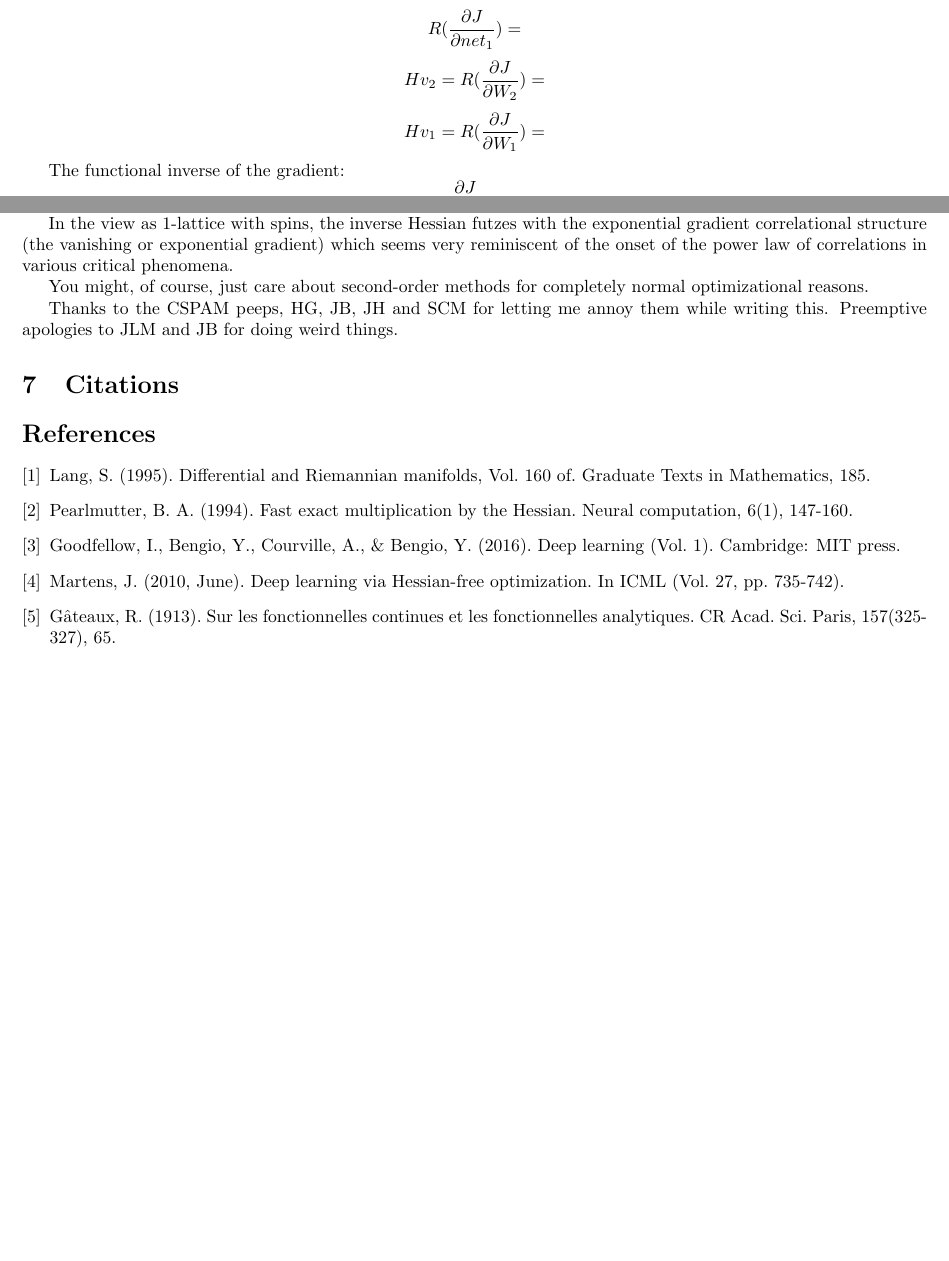
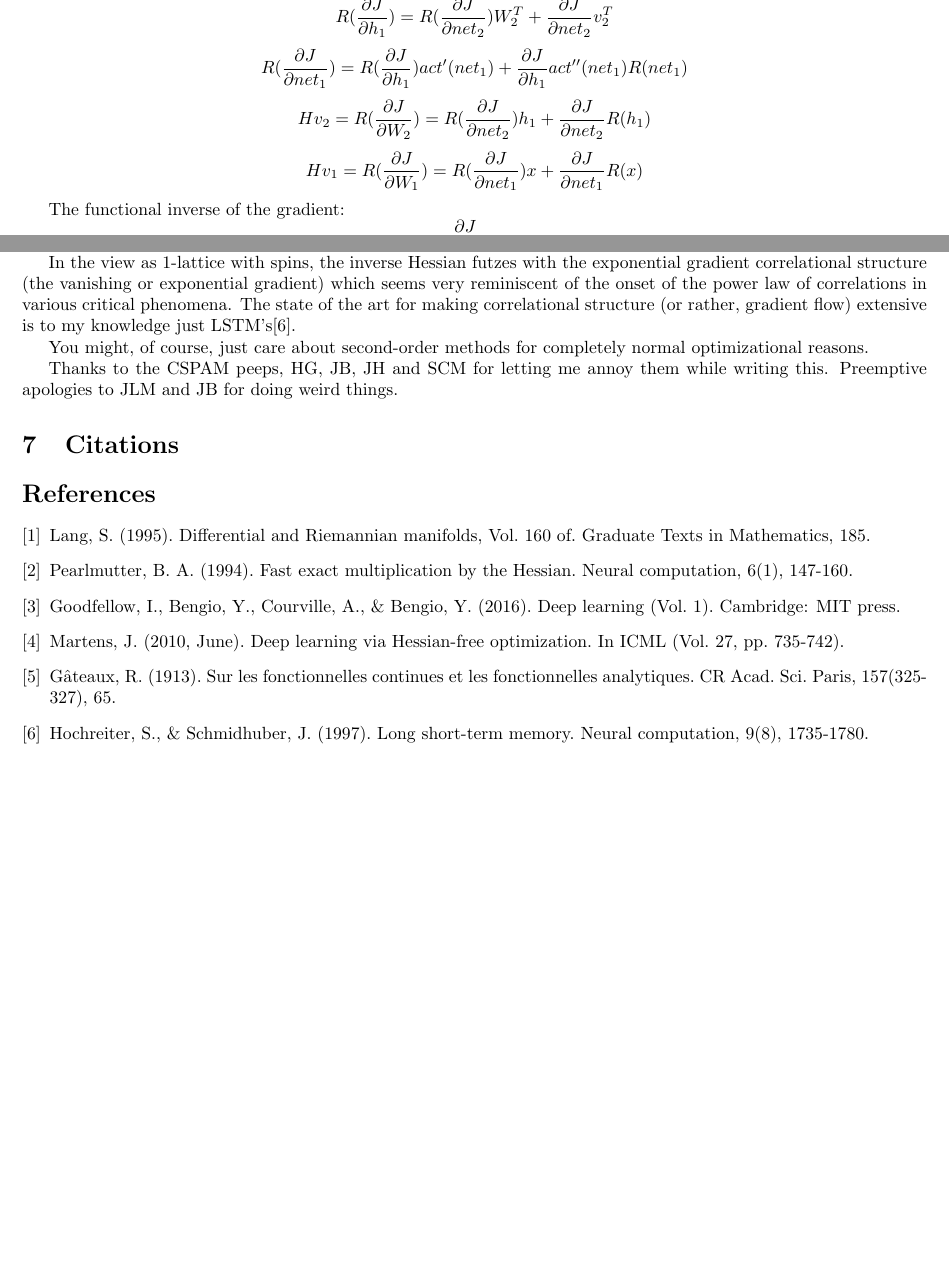
Before and after one commit to howonlee/bobdobbshess, a LaTeX document (writeup.tex): two parts of pages 5 and 6 of 6, joined at a grey line, cut at the place of the change, the shorter picture padded with empty space. Compiled offline with pdfLaTeX.

Commit message:
add lstm cite, finish up the Hv bit

```diff
--- a/writeup.tex
+++ b/writeup.tex
@@ -177,11 +177,13 @@ $$ R(h_1) = act'(net_1)R(net_1) $$
 $$ R(net_2) = R(h_1)W_2 + h_1v_2 $$
 $$ R(h_2) = act'(net_2)R(net_2) $$
 $$ R(\frac{\partial J}{\partial h_2}) = R(h_2) $$
-$$ R(\frac{\partial J}{\partial net_2}) = $$ %%%%%%%%%
-$$ R(\frac{\partial J}{\partial h_1}) = $$ %%%%%%%%%
-$$ R(\frac{\partial J}{\partial net_1}) = $$ %%%%%%%%%
-$$ Hv_2 = R(\frac{\partial J}{\partial W_2}) = $$ %%%%%%%%%
-$$ Hv_1 = R(\frac{\partial J}{\partial W_1}) = $$ %%%%%%%%%
+$$ R(\frac{\partial J}{\partial net_2}) = R(\frac{\partial J}{\partial h_2}) act'(net_2) +
+        \frac{\partial J}{\partial h_2} act''(net_2) R(net_2)$$
+$$ R(\frac{\partial J}{\partial h_1}) = R(\frac{\partial J}{\partial net_2}) W_2^T + \frac{\partial J}{\partial net_2} v_2^T $$
+$$ R(\frac{\partial J}{\partial net_1}) = R(\frac{\partial J}{\partial h_1}) act'(net_1) +
+        \frac{\partial J}{\partial h_1} act''(net_1) R(net_1)$$
+$$ Hv_2 = R(\frac{\partial J}{\partial W_2}) = R(\frac{\partial J}{\partial net_2}) h_1 + \frac{\partial J}{\partial net_2} R(h_1)$$
+$$ Hv_1 = R(\frac{\partial J}{\partial W_1}) = R(\frac{\partial J}{\partial net_1}) x + \frac{\partial J}{\partial net_1} R(x)$$
 
 The functional inverse of the gradient:
 $$ \frac{\partial J}{\partial net_1} = $$ %%%%%
@@ -215,7 +217,7 @@ Second order phenomena are obviously of great interest to both heterodox views.
 
 In the firm-simulation it seems to be a firm without intrafirm conflict, sort of a communitarian utopian firm, because the taking into account curvature of each parameter with each other parameter seems to coincide with a sort of agreement. This amuses me greatly in that it takes the term "trust region" much more literally than imagined.
 
-In the view as 1-lattice with spins, the inverse Hessian futzes with the exponential gradient correlational structure (the vanishing or exponential gradient) which seems very reminiscent of the onset of the power law of correlations in various critical phenomena.
+In the view as 1-lattice with spins, the inverse Hessian futzes with the exponential gradient correlational structure (the vanishing or exponential gradient) which seems very reminiscent of the onset of the power law of correlations in various critical phenomena. The state of the art for making correlational structure (or rather, gradient flow) extensive is to my knowledge just LSTM's\cite{lstm}.
 
 You might, of course, just care about second-order methods for completely normal optimizational reasons.
 
@@ -234,6 +236,8 @@ Goodfellow, I., Bengio, Y., Courville, A., \& Bengio, Y. (2016). Deep learning (
 Martens, J. (2010, June). Deep learning via Hessian-free optimization. In ICML (Vol. 27, pp. 735-742).
 \bibitem{gateaux1913}
 G\^{a}teaux, R. (1913). Sur les fonctionnelles continues et les fonctionnelles analytiques. CR Acad. Sci. Paris, 157(325-327), 65.
+\bibitem{lstm}
+Hochreiter, S., \& Schmidhuber, J. (1997). Long short-term memory. Neural computation, 9(8), 1735-1780.
 \end{thebibliography}
 
 \end{document}
```
